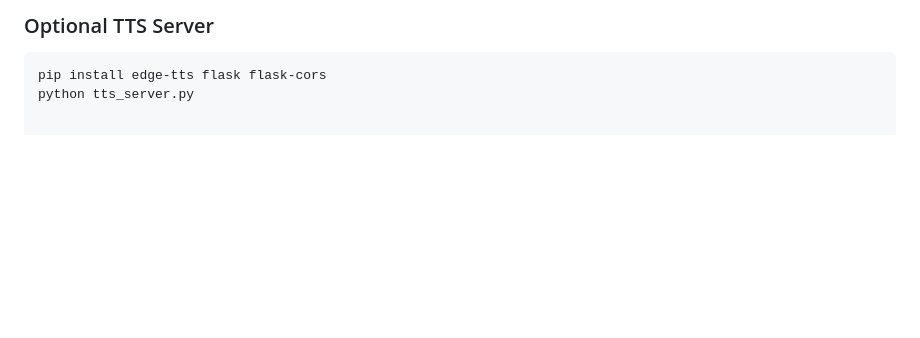
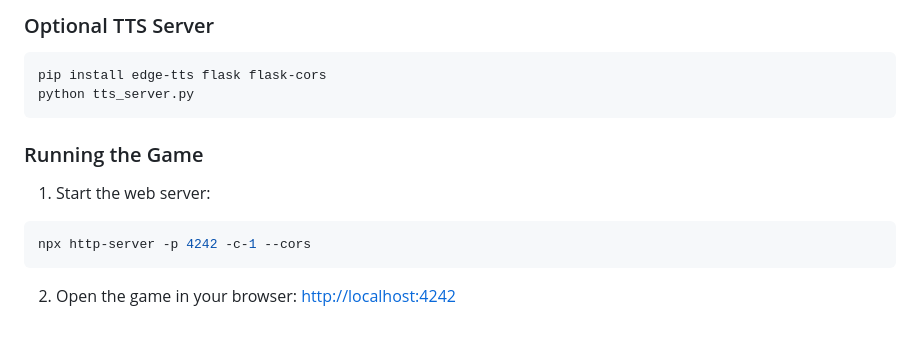
Before and after one commit to astcode/simvibe3d, a Markdown page: README.md, the part around the change. GitHub-like rendering; blank space fills up the shorter version.

Commit message:
Update README with run instructions

````diff
--- a/README.md
+++ b/README.md
@@ -150,3 +150,14 @@ This project is designed as a **local-first, privacy-safe prototype** focused on
 ```bash
 pip install edge-tts flask flask-cors
 python tts_server.py
+```
+
+### Running the Game
+
+1. Start the web server:
+```bash
+npx http-server -p 4242 -c-1 --cors
+```
+
+2. Open the game in your browser:
+   [http://localhost:4242](http://localhost:4242)
````
